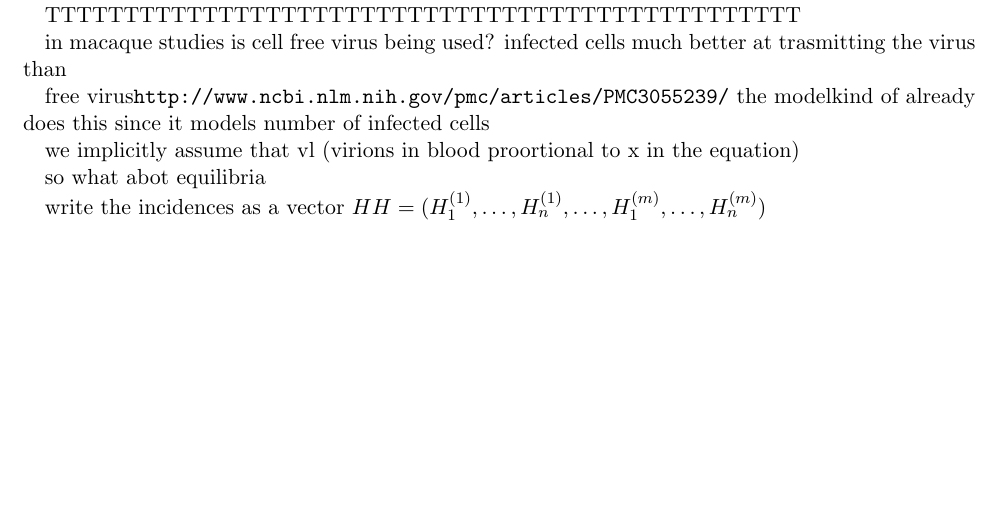
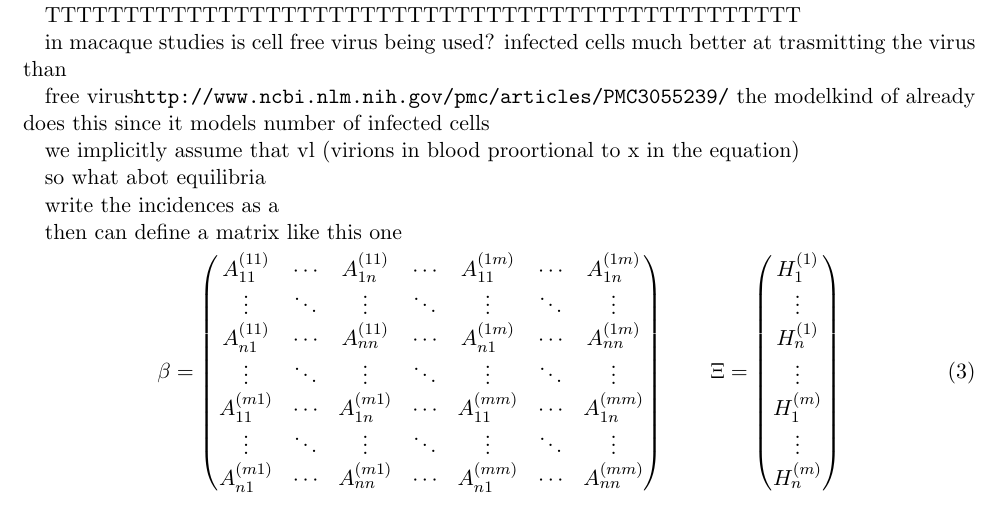
Before and after one commit to SimonCalver/ubiquitous-octo-palm-tree, a LaTeX document (Calver Reservoir Resistance.tex): part of page 7 of 14 before the commit and part of page 7 of 15 after it, cut so that both start at the same text, the shorter picture padded with empty space. Compiled offline with pdfLaTeX; a missing bibliography style is replaced by a similar one.

Commit message:
Add files via upload

```diff
--- a/Calver Reservoir Resistance.tex
+++ b/Calver Reservoir Resistance.tex
@@ -559,6 +559,17 @@ we implicitly assume that vl (virions in blood proortional to x in the equation)
 so  what abot equilibria
 
 
-write the incidences as a vector $HH = (H_1^{(1)},\dots,H_n^{(1)}, \dots, H_1^{(m)},\dots,H_n^{(m)})$
+write the incidences as a
 
+then can define a matrix like this one
  \begin{equation}
+\beta = \begin{pmatrix}
+A_{11}^{(11)}& \cdots & A_{1n}^{(11)} & \cdots & A_{11}^{(1m)} & \cdots & A_{1n}^{(1m)} \\
+\vdots & \ddots & \vdots & \ddots & \vdots & \ddots & \vdots \\
+ A_{n1}^{(11)}& \cdots & A_{nn}^{(11)} & \cdots & A_{n1}^{(1m)} & \cdots & A_{nn}^{(1m)} \\
+\vdots & \ddots & \vdots & \ddots & \vdots & \ddots & \vdots \\
+A_{11}^{(m1)}& \cdots & A_{1n}^{(m1)} & \cdots & A_{11}^{(mm)} & \cdots & A_{1n}^{(mm)} \\
+\vdots & \ddots & \vdots & \ddots & \vdots & \ddots & \vdots \\
+ A_{n1}^{(m1)}& \cdots & A_{nn}^{(m1)} & \cdots & A_{n1}^{(mm)} & \cdots & A_{nn}^{(mm)}
+\end{pmatrix} \qquad
+\Xi =\begin{pmatrix} H_{1}^{(1)}\\ \vdots \\ H_n^{(1)} \\ \vdots \\ H_1^{(m)}  \\ \vdots \\ H_n^{(m)} \end{pmatrix}
```
Also changed, not shown: Calver Reservoir Resistance.tex (24 more changed lines).
